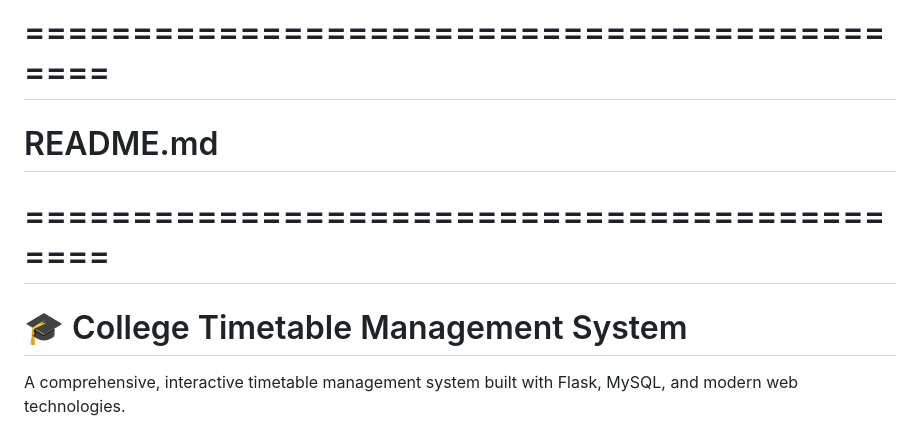
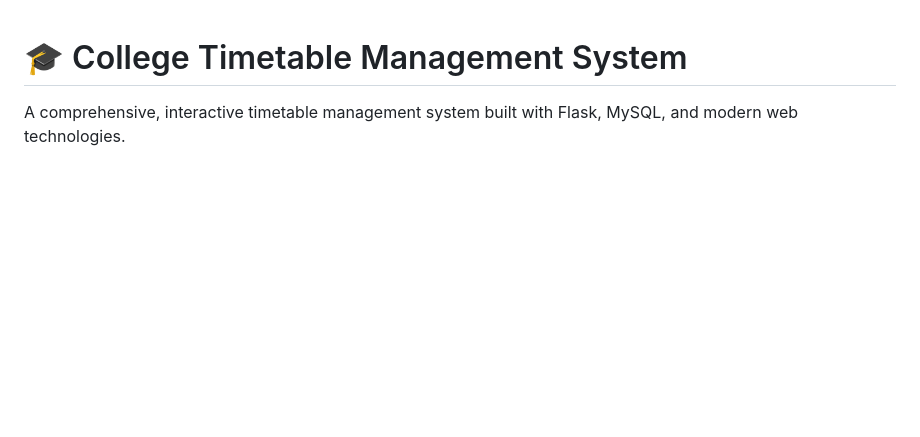
Before and after one commit to Krishp285/timetable-clash-resolution, a Markdown page: README.md, the part around the change. GitHub-like rendering; blank space fills up the shorter version.

```diff
--- a/README.md
+++ b/README.md
@@ -1,7 +1,3 @@
-# ============================================
-# README.md
-# ============================================
-
 # 🎓 College Timetable Management System
 
 A comprehensive, interactive timetable management system built with Flask, MySQL, and modern web technologies.
```
